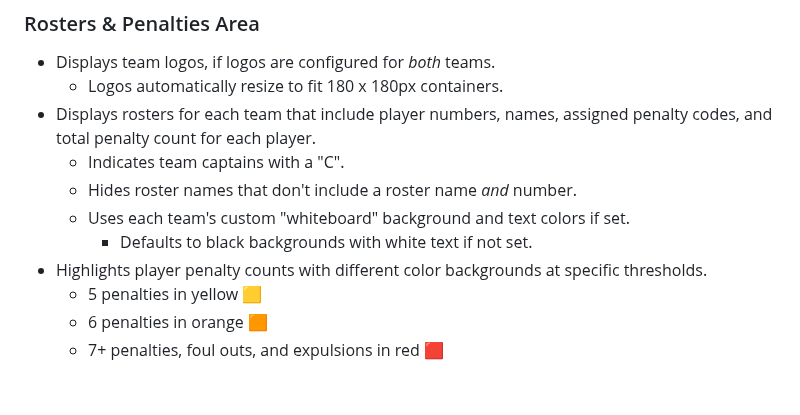
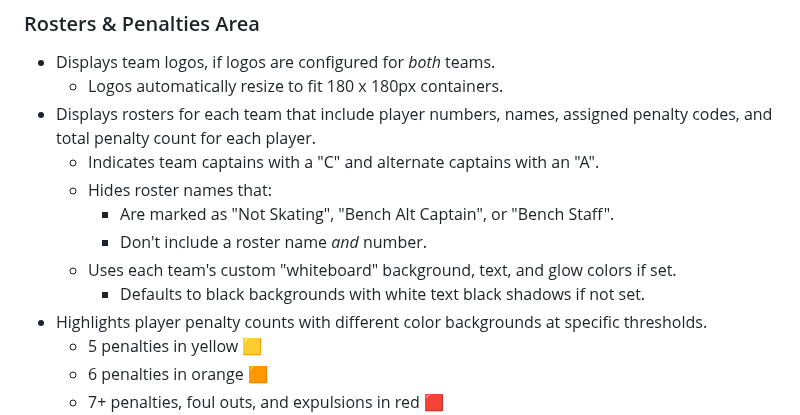
Before and after one commit to rcrderby/crg-overlays, a Markdown page: penalties/README.md, the part around the change. GitHub-like rendering; blank space fills up the shorter version.

Commit message:
Update documentation to reflect new features

```diff
--- a/penalties/README.md
+++ b/penalties/README.md
@@ -32,10 +32,12 @@ The overlay gets the information and settings it needs from CRG, so you can just
 - Displays team logos, if logos are configured for *both* teams.
   - Logos automatically resize to fit 180 x 180px containers.
 - Displays rosters for each team that include player numbers, names, assigned penalty codes, and total penalty count for each player.
-  - Indicates team captains with a "C".
-  - Hides roster names that don't include a roster name *and* number.
-  - Uses each team's custom "whiteboard" background and text colors if set.
-    - Defaults to black backgrounds with white text if not set.
+  - Indicates team captains with a "C" and alternate captains with an "A".
+  - Hides roster names that:
+    - Are marked as "Not Skating", "Bench Alt Captain", or "Bench Staff".
+    - Don't include a roster name *and* number.
+  - Uses each team's custom "whiteboard" background, text, and glow colors if set.
+    - Defaults to black backgrounds with white text black shadows if not set.
 - Highlights player penalty counts with different color backgrounds at specific thresholds.
   - 5 penalties in yellow :yellow_square:
   - 6 penalties in orange :orange_square:
```
